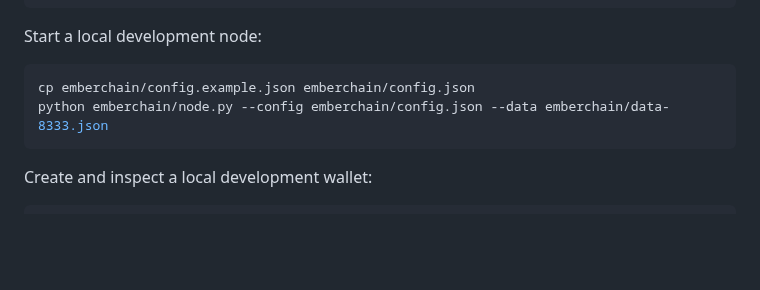
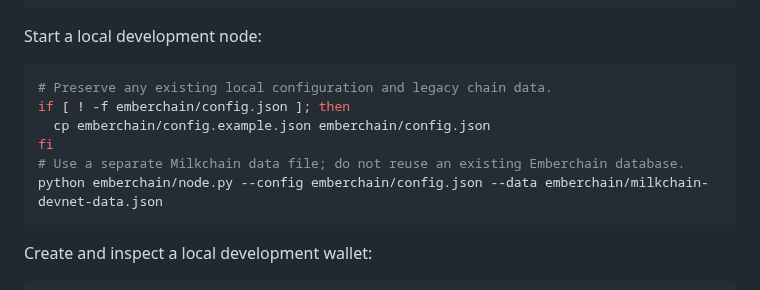
Before and after one commit to JAPStudios/Butter-Bank, a Markdown page: README.md, the part around the change. Drawn GitHub-style; blank space fills up the shorter version.

Commit message:
Preserve existing node configuration and chain data

````diff
--- a/README.md
+++ b/README.md
@@ -40,8 +40,12 @@ PYTHONPATH=emberchain python -m unittest discover -s tests -v
 Start a local development node:
 
 ```sh
-cp emberchain/config.example.json emberchain/config.json
-python emberchain/node.py --config emberchain/config.json --data emberchain/data-8333.json
+# Preserve any existing local configuration and legacy chain data.
+if [ ! -f emberchain/config.json ]; then
+  cp emberchain/config.example.json emberchain/config.json
+fi
+# Use a separate Milkchain data file; do not reuse an existing Emberchain database.
+python emberchain/node.py --config emberchain/config.json --data emberchain/milkchain-devnet-data.json
 ```
 
 Create and inspect a local development wallet:
````
